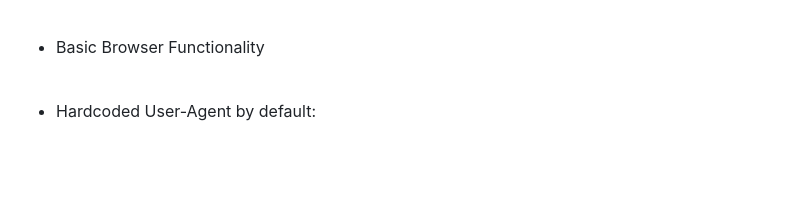
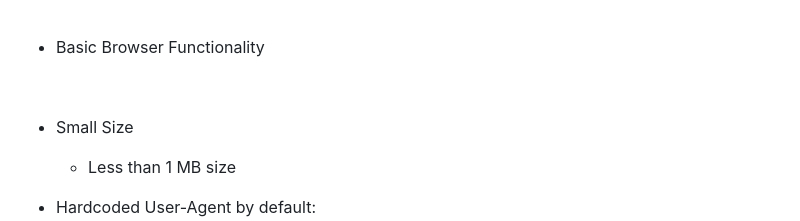
Before and after one commit to StringManolo/Panther, a Markdown page: README.md, the part around the change. Drawn GitHub-style; blank space fills up the shorter version.

Commit message:
Add Size

```diff
--- a/README.md
+++ b/README.md
@@ -34,6 +34,9 @@ Panther is a privacy-focused Android browser based on WebView.
 
 - Basic Browser Functionality
 <br>
+
+- Small Size
+  - Less than 1 MB size
 
 - Hardcoded User-Agent by default:
   - User-Agents typically reveal your operating system and browser version to every website you visit.
```
